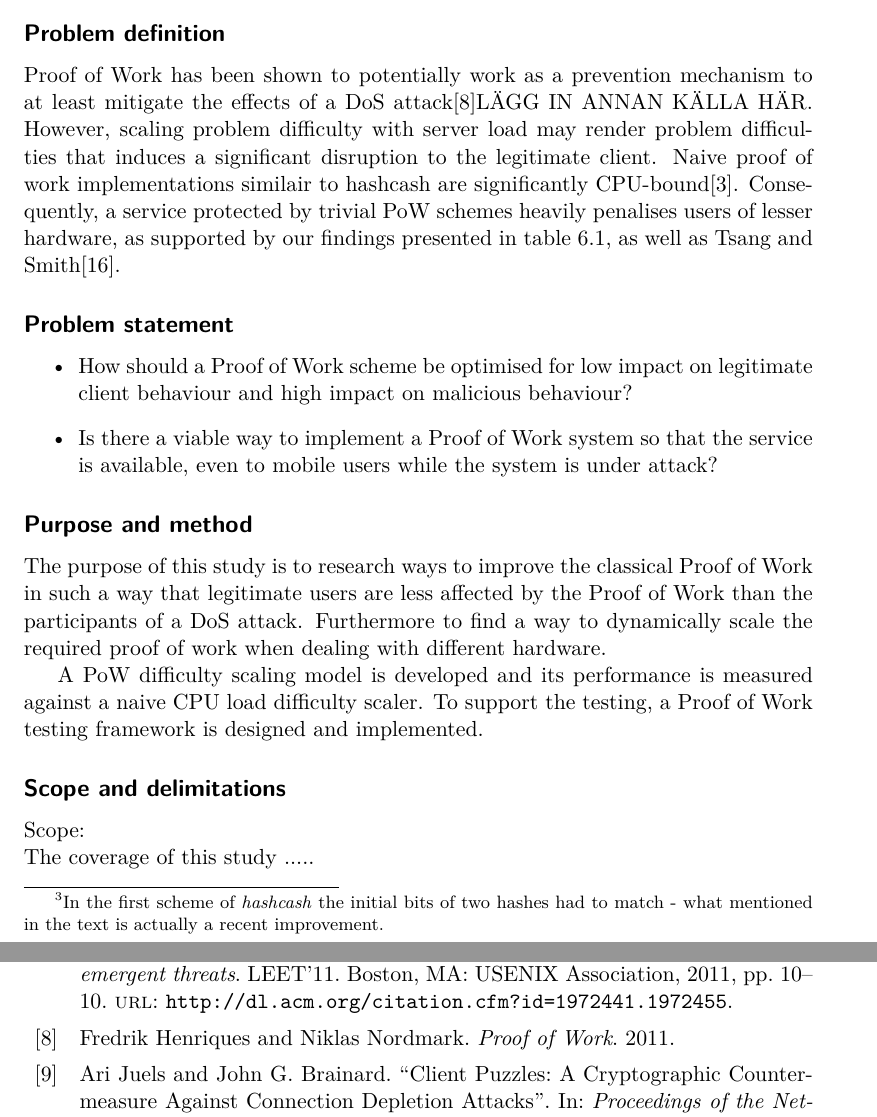
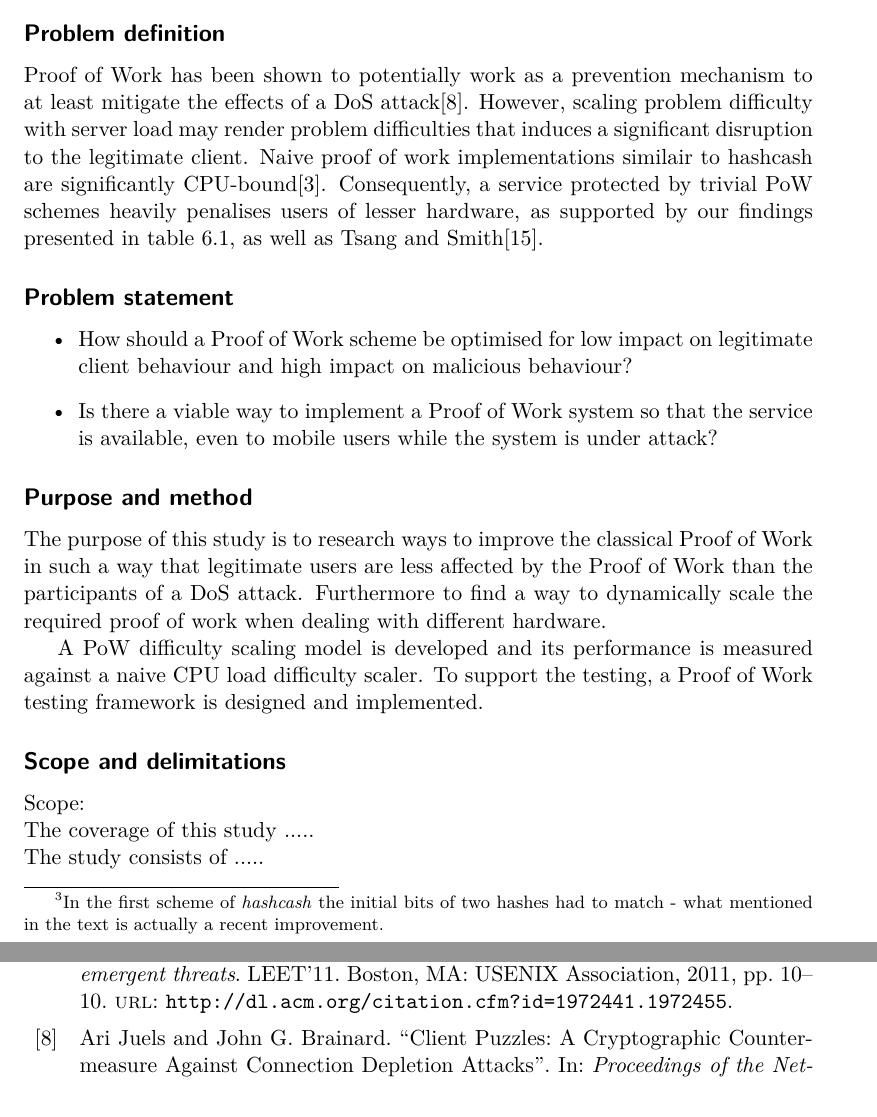
Before and after one commit to chte/pow, a LaTeX thesis (report/report.tex, which reads report/problemdefinition.tex): two parts of pages 6 and 17 of 18, joined at a grey line, cut so that both start at the same text. Compiled offline with pdfLaTeX.

Commit message:
improved pd

```diff
--- a/report/problemdefinition.tex
+++ b/report/problemdefinition.tex
@@ -1,4 +1,4 @@
-Proof of Work has been shown to potentially work as a prevention mechanism to at least mitigate the effects of a DoS attack\cite{subpuzzles}LÄGG IN ANNAN KÄLLA HÄR. However, scaling problem difficulty with server load may render problem difficulties that induces a significant disruption to the legitimate client. Naive proof of work implementations similair to hashcash are significantly CPU-bound\cite{hashcashbench}. Consequently, a service protected by trivial PoW schemes heavily penalises users of lesser hardware, as supported by our findings presented in table \ref{tab:flooding}, as well as \citeauthor{Tsang2008}\cite{Tsang2008}.
+Proof of Work has been shown to potentially work as a prevention mechanism to at least mitigate the effects of a DoS attack\cite{JuelsB99}. However, scaling problem difficulty with server load may render problem difficulties that induces a significant disruption to the legitimate client. Naive proof of work implementations similair to hashcash are significantly CPU-bound\cite{hashcashbench}. Consequently, a service protected by trivial PoW schemes heavily penalises users of lesser hardware, as supported by our findings presented in table \ref{tab:flooding}, as well as \citeauthor{Tsang2008}\cite{Tsang2008}.
 
 \begin{comment}
 Proof of Work has been shown to potentially work as a prevention mechanism to at least mitigate the effects of a DoS attack without making an as assumption about the source.[källa] However, \citeauthor{LaurieC04} concluded in the paper \citetitle{LaurieC04}, that PoW on it's own, is not a feasible solution to fighting spam and denial of service attacks. This is because the classical implementation of Proof of Work does not seperate legitimate users from attackers. Hence, problems from a Proof of Work protected system would not discourage abusers of the system without having an unacceptable effect on legitimate users.
```
